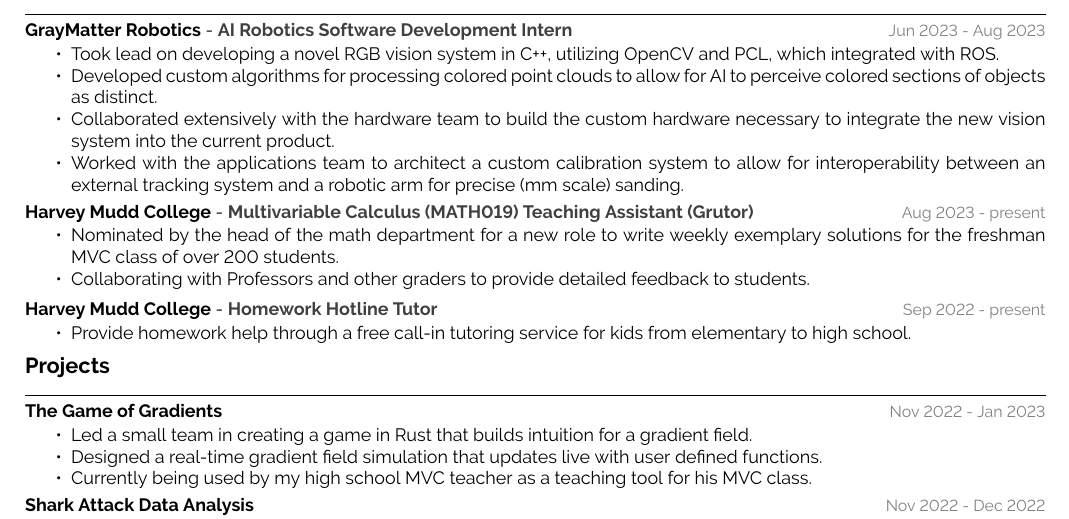
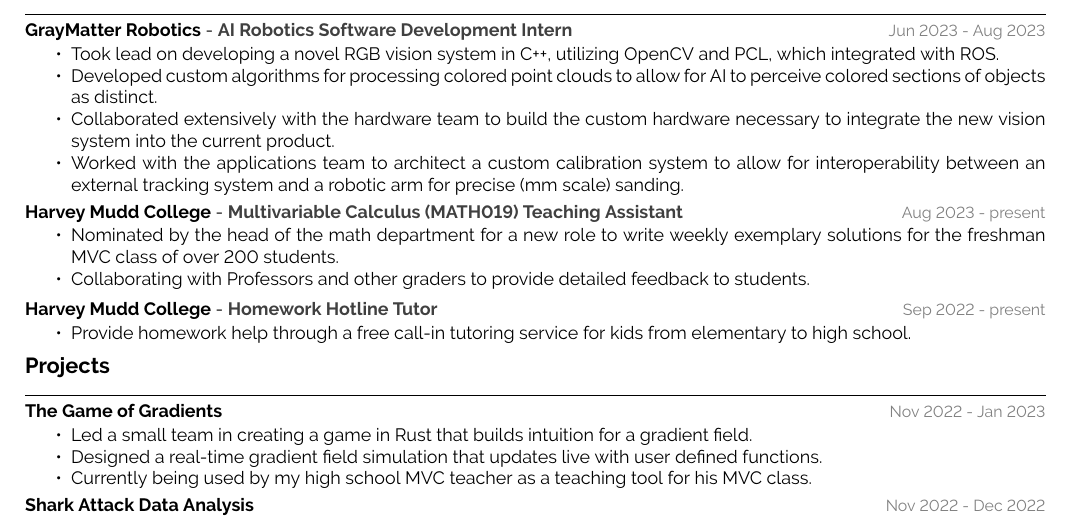
Before and after one commit to TheSharkhead2/Resume, a LaTeX CV (resume.tex): part of the page, cut so that both start at the same text. Compiled offline with pdfLaTeX.

Commit message:
removed grutor

```diff
--- a/resume.tex
+++ b/resume.tex
@@ -22,7 +22,7 @@
                 \item Worked with the applications team to architect a custom calibration system to allow for interoperability between an external tracking system and a robotic arm for precise (mm scale) sanding.
             \end{itemize}}
         \experience
-            {Multivariable Calculus (MATH019) Teaching Assistant (Grutor)}
+            {Multivariable Calculus (MATH019) Teaching Assistant}
             {Aug 2023 - present}
             {Harvey Mudd College}
             {\begin{itemize}[noitemsep, topsep=1pt]
```
Also changed, not shown: resume.pdf.
